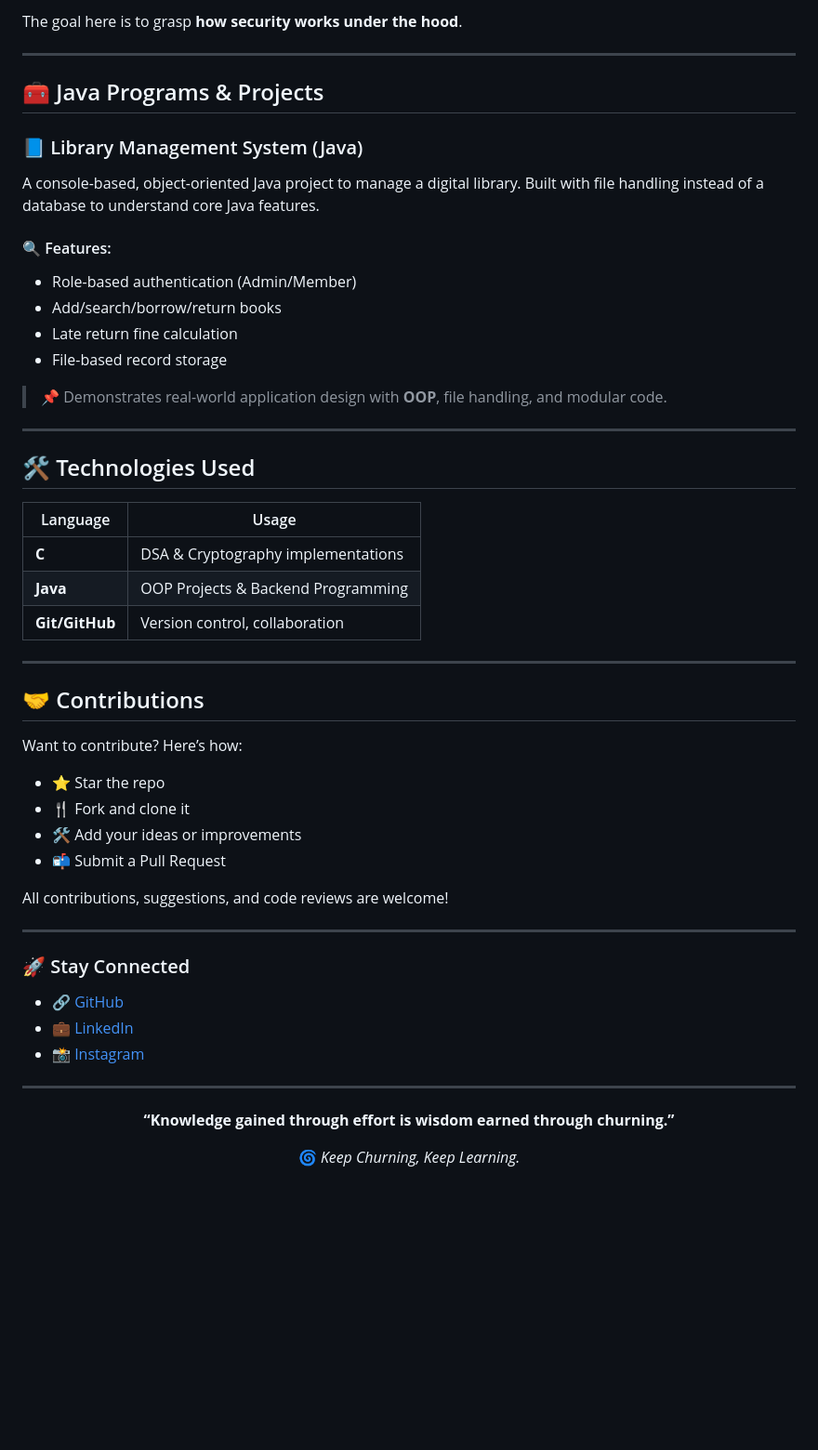
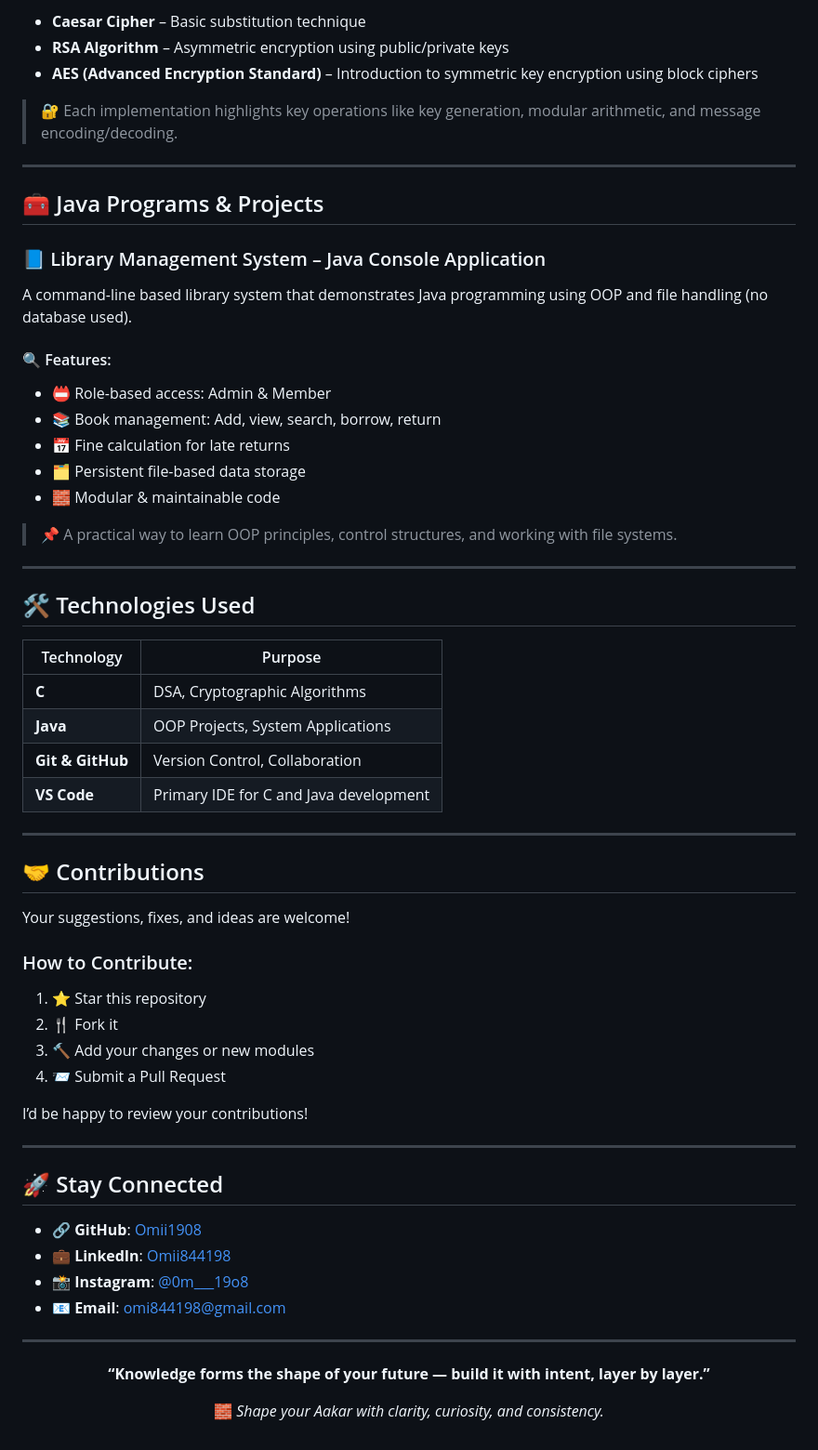
Before and after one commit to Omii1908/Aakar, a Markdown page: README.md, the part around one of its changes. Shown at 93% size. Drawn GitHub-style; blank space fills up the shorter version.

```diff
--- a/README.md
+++ b/README.md
@@ -70,53 +72,63 @@ This section explores practical cryptographic algorithms and how they secure dig
 
-The goal here is to grasp **how security works under the hood**.
+- **Caesar Cipher** – Basic substitution technique
+- **RSA Algorithm** – Asymmetric encryption using public/private keys
+- **AES (Advanced Encryption Standard)** – Introduction to symmetric key encryption using block ciphers
+
+> 🔐 Each implementation highlights key operations like key generation, modular arithmetic, and message encoding/decoding.
 
 ---
 
 ## 🧰 Java Programs & Projects
 
-### 📘 Library Management System (Java)
+### 📘 Library Management System – Java Console Application
 
-A console-based, object-oriented Java project to manage a digital library. Built with file handling instead of a database to understand core Java features.
+A command-line based library system that demonstrates Java programming using OOP and file handling (no database used).
 
 #### 🔍 Features:
-- Role-based authentication (Admin/Member)
-- Add/search/borrow/return books
-- Late return fine calculation
-- File-based record storage
 
-> 📌 Demonstrates real-world application design with **OOP**, file handling, and modular code.
+- 📛 Role-based access: Admin & Member
+- 📚 Book management: Add, view, search, borrow, return
+- 📅 Fine calculation for late returns
+- 🗂️ Persistent file-based data storage
+- 🧱 Modular & maintainable code
+
+> 📌 A practical way to learn OOP principles, control structures, and working with file systems.
 
 ---
 
 ## 🛠️ Technologies Used
 
-| Language      | Usage                                      |
-|---------------|---------------------------------------------|
-| **C**         | DSA & Cryptography implementations          |
-| **Java**      | OOP Projects & Backend Programming          |
-| **Git/GitHub**| Version control, collaboration              |
+| Technology     | Purpose                                     |
+|----------------|---------------------------------------------|
+| **C**          | DSA, Cryptographic Algorithms                |
+| **Java**       | OOP Projects, System Applications            |
+| **Git & GitHub**| Version Control, Collaboration              |
+| **VS Code**    | Primary IDE for C and Java development       |
 
 ---
 
 ## 🤝 Contributions
 
-Want to contribute? Here’s how:
-- ⭐ Star the repo
-- 🍴 Fork and clone it
-- 🛠️ Add your ideas or improvements
-- 📬 Submit a Pull Request
+Your suggestions, fixes, and ideas are welcome!
 
-All contributions, suggestions, and code reviews are welcome!
+### How to Contribute:
+1. ⭐ Star this repository
+2. 🍴 Fork it
+3. 🔨 Add your changes or new modules
+4. 📨 Submit a Pull Request
+
+I’d be happy to review your contributions!
 
 ---
 
-### 🚀 Stay Connected
-- 🔗 [GitHub](https://github.com/Omii1908)
-- 💼 [LinkedIn](https://linkedin.com/in/Omii844198)
-- 📸 [Instagram](https://instagram.com/0m___19o8)
+## 🚀 Stay Connected
+
+- 🔗 **GitHub**: [Omii1908](https://github.com/Omii1908)
+- 💼 **LinkedIn**: [Omii844198](https://linkedin.com/in/Omii844198)
+- 📸 **Instagram**: [@0m___19o8](https://instagram.com/0m___19o8)
+- 📧 **Email**: [omi844198@gmail.com](mailto:omi844198@gmail.com)
 
 ---
 
-<p align="center"><b>“Knowledge gained through effort is wisdom earned through churning.”</b></p>
-
-<p align="center">🌀 <i>Keep Churning, Keep Learning.</i></p>
+<p align="center"><b>“Knowledge forms the shape of your future — build it with intent, layer by layer.”</b></p>
+<p align="center">🧱 <i>Shape your Aakar with clarity, curiosity, and consistency.</i></p>
```
Also changed, not shown: other parts of README.md (+33 -31 lines).
